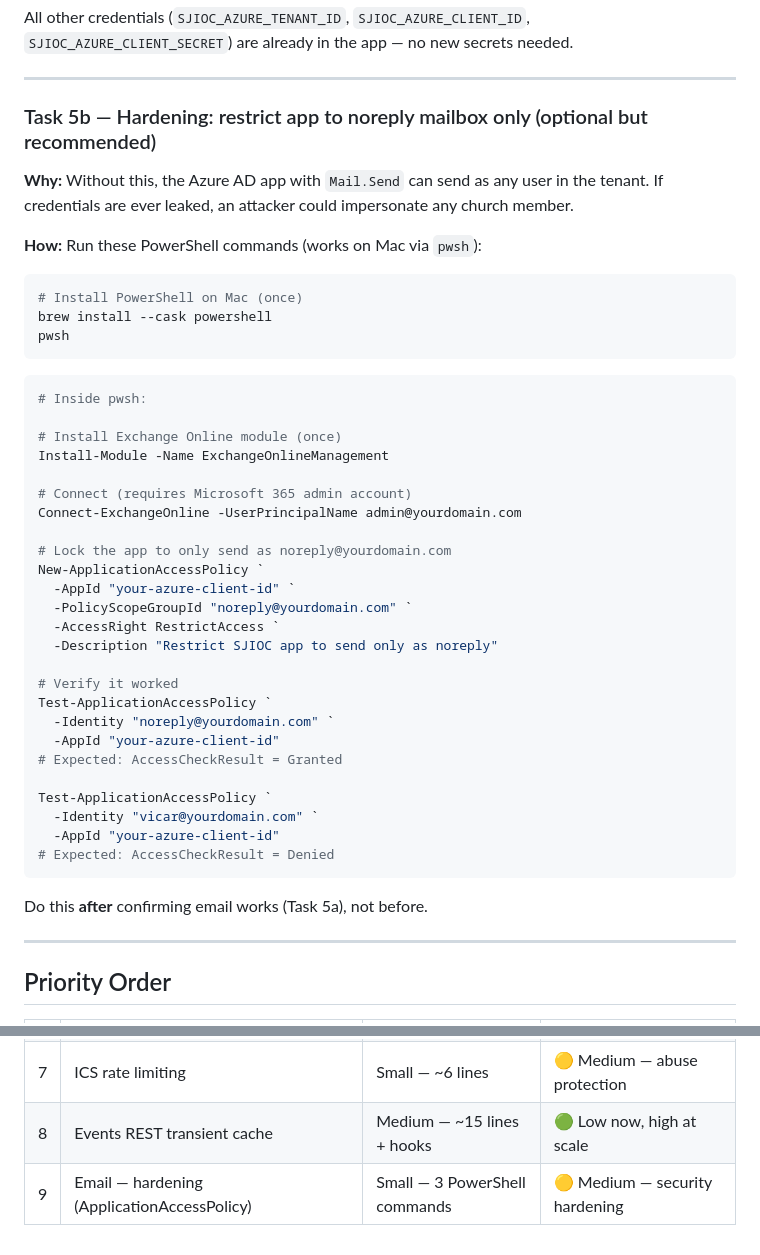
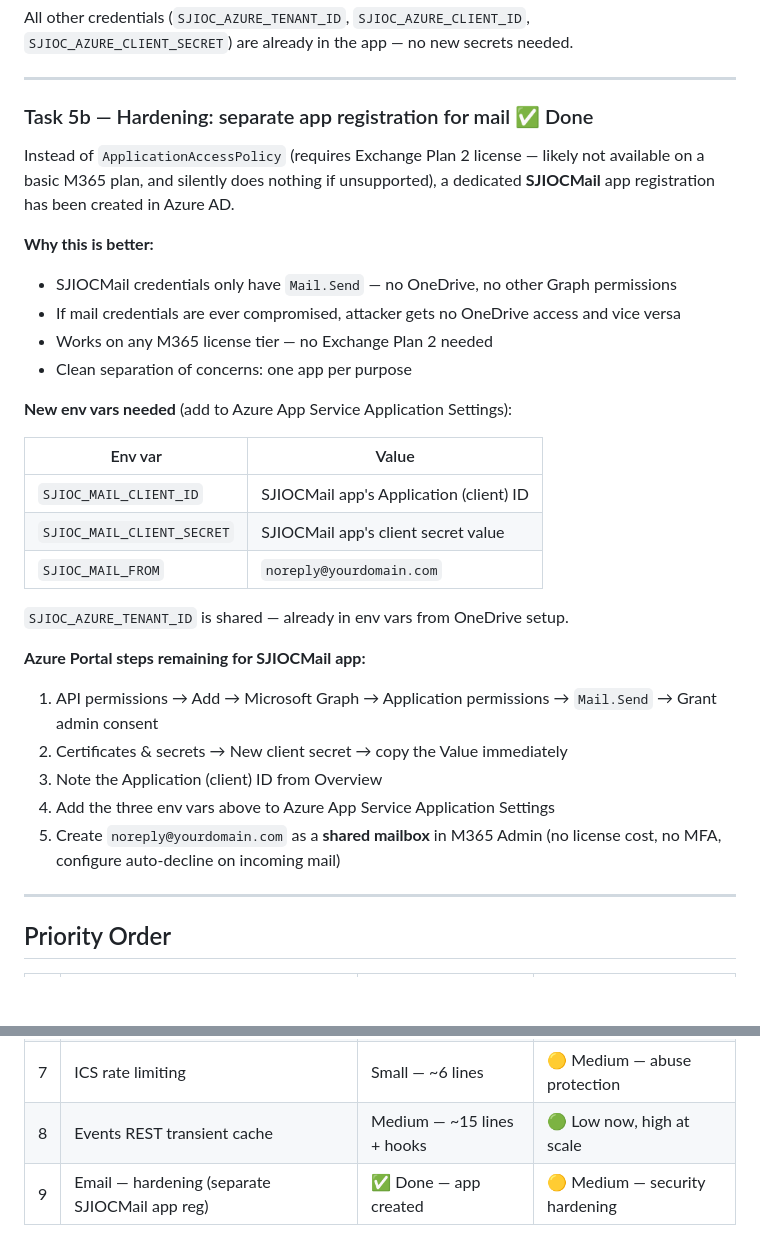
Before and after one commit to sjiocwebdev/sjioc-wp-theme, a Markdown page: TODO.md, 2 parts joined by grey strips. Rendered like a GitHub page; blank space fills up the shorter version.

Commit message:
docs: update TODO — SJIOCMail app created, replace ApplicationAccessPolicy task
Co-Authored-By: Claude Sonnet 4.6 <noreply@anthropic.com>

````diff
--- a/TODO.md
+++ b/TODO.md
@@ -244,48 +244,35 @@ are already in the app — no new secrets needed.
 
 ---
 
-### Task 5b — Hardening: restrict app to noreply mailbox only (optional but recommended)
+### Task 5b — Hardening: separate app registration for mail ✅ Done
 
-**Why:** Without this, the Azure AD app with `Mail.Send` can send as any user in the tenant.
-If credentials are ever leaked, an attacker could impersonate any church member.
+Instead of `ApplicationAccessPolicy` (requires Exchange Plan 2 license — likely not available on a
+basic M365 plan, and silently does nothing if unsupported), a dedicated **SJIOCMail** app registration
+has been created in Azure AD.
 
-**How:** Run these PowerShell commands (works on Mac via `pwsh`):
+**Why this is better:**
+- SJIOCMail credentials only have `Mail.Send` — no OneDrive, no other Graph permissions
+- If mail credentials are ever compromised, attacker gets no OneDrive access and vice versa
+- Works on any M365 license tier — no Exchange Plan 2 needed
+- Clean separation of concerns: one app per purpose
 
-```bash
-# Install PowerShell on Mac (once)
-brew install --cask powershell
-pwsh
-```
+**New env vars needed** (add to Azure App Service Application Settings):
 
-```powershell
-# Inside pwsh:
+| Env var | Value |
+|---|---|
+| `SJIOC_MAIL_CLIENT_ID` | SJIOCMail app's Application (client) ID |
+| `SJIOC_MAIL_CLIENT_SECRET` | SJIOCMail app's client secret value |
+| `SJIOC_MAIL_FROM` | `noreply@yourdomain.com` |
 
-# Install Exchange Online module (once)
-Install-Module -Name ExchangeOnlineManagement
+`SJIOC_AZURE_TENANT_ID` is shared — already in env vars from OneDrive setup.
 
-# Connect (requires Microsoft 365 admin account)
-Connect-ExchangeOnline -UserPrincipalName admin@yourdomain.com
-
-# Lock the app to only send as noreply@yourdomain.com
-New-ApplicationAccessPolicy `
-  -AppId "your-azure-client-id" `
-  -PolicyScopeGroupId "noreply@yourdomain.com" `
-  -AccessRight RestrictAccess `
-  -Description "Restrict SJIOC app to send only as noreply"
-
-# Verify it worked
-Test-ApplicationAccessPolicy `
-  -Identity "noreply@yourdomain.com" `
-  -AppId "your-azure-client-id"
-# Expected: AccessCheckResult = Granted
-
-Test-ApplicationAccessPolicy `
-  -Identity "vicar@yourdomain.com" `
-  -AppId "your-azure-client-id"
-# Expected: AccessCheckResult = Denied
-```
-
-Do this **after** confirming email works (Task 5a), not before.
+**Azure Portal steps remaining for SJIOCMail app:**
+1. API permissions → Add → Microsoft Graph → Application permissions → `Mail.Send` → Grant admin consent
+2. Certificates & secrets → New client secret → copy the Value immediately
+3. Note the Application (client) ID from Overview
+4. Add the three env vars above to Azure App Service Application Settings
+5. Create `noreply@yourdomain.com` as a **shared mailbox** in M365 Admin
+   (no license cost, no MFA, configure auto-decline on incoming mail)
 
 ---
 
@@ -301,4 +288,4 @@ Do this **after** confirming email works (Task 5a), not before.
 | 6 | reCAPTCHA admin status indicator | Small — Customizer notice | 🟡 Medium — admin visibility |
 | 7 | ICS rate limiting | Small — ~6 lines | 🟡 Medium — abuse protection |
 | 8 | Events REST transient cache | Medium — ~15 lines + hooks | 🟢 Low now, high at scale |
-| 9 | Email — hardening (ApplicationAccessPolicy) | Small — 3 PowerShell commands | 🟡 Medium — security hardening |
+| 9 | Email — hardening (separate SJIOCMail app reg) | ✅ Done — app created | 🟡 Medium — security hardening |
````
